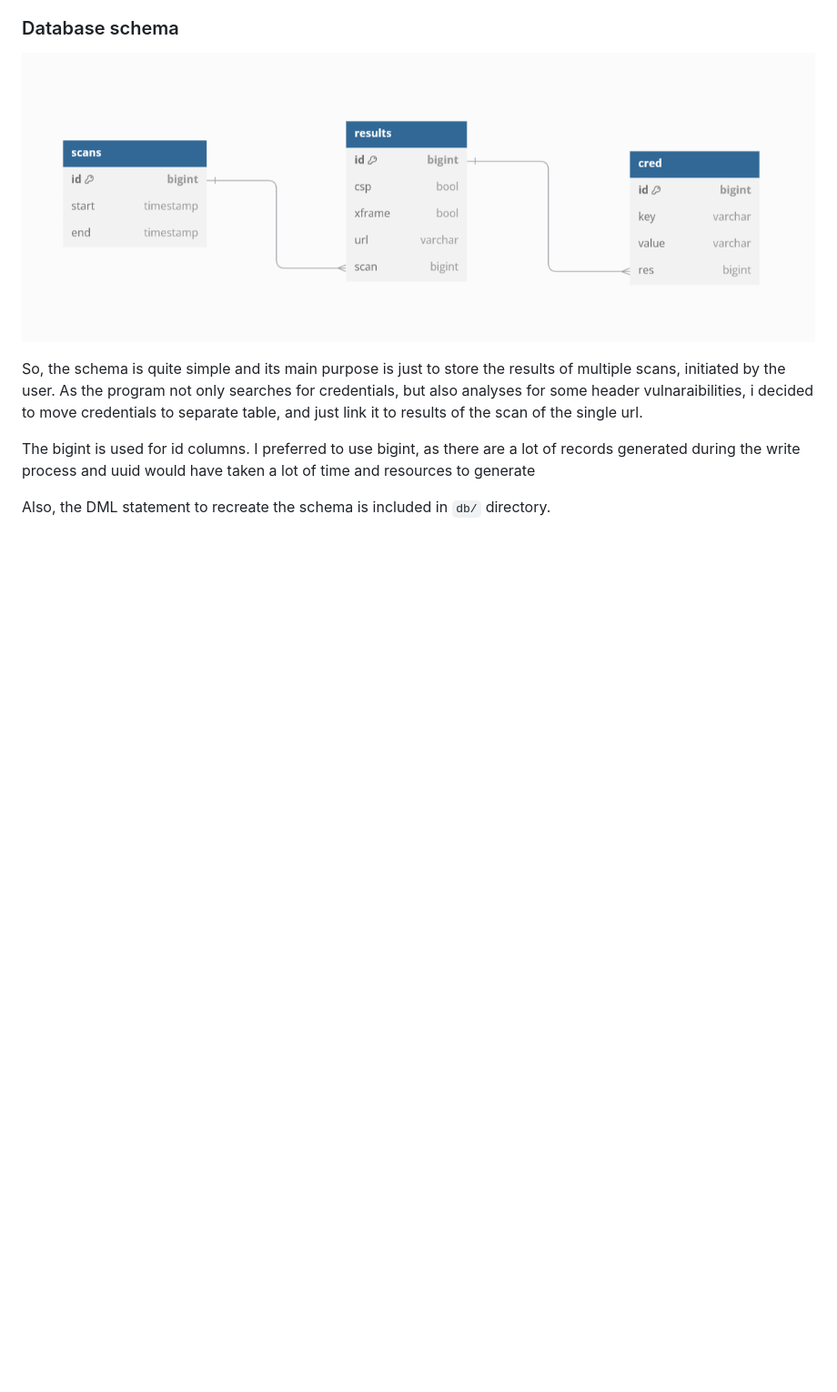
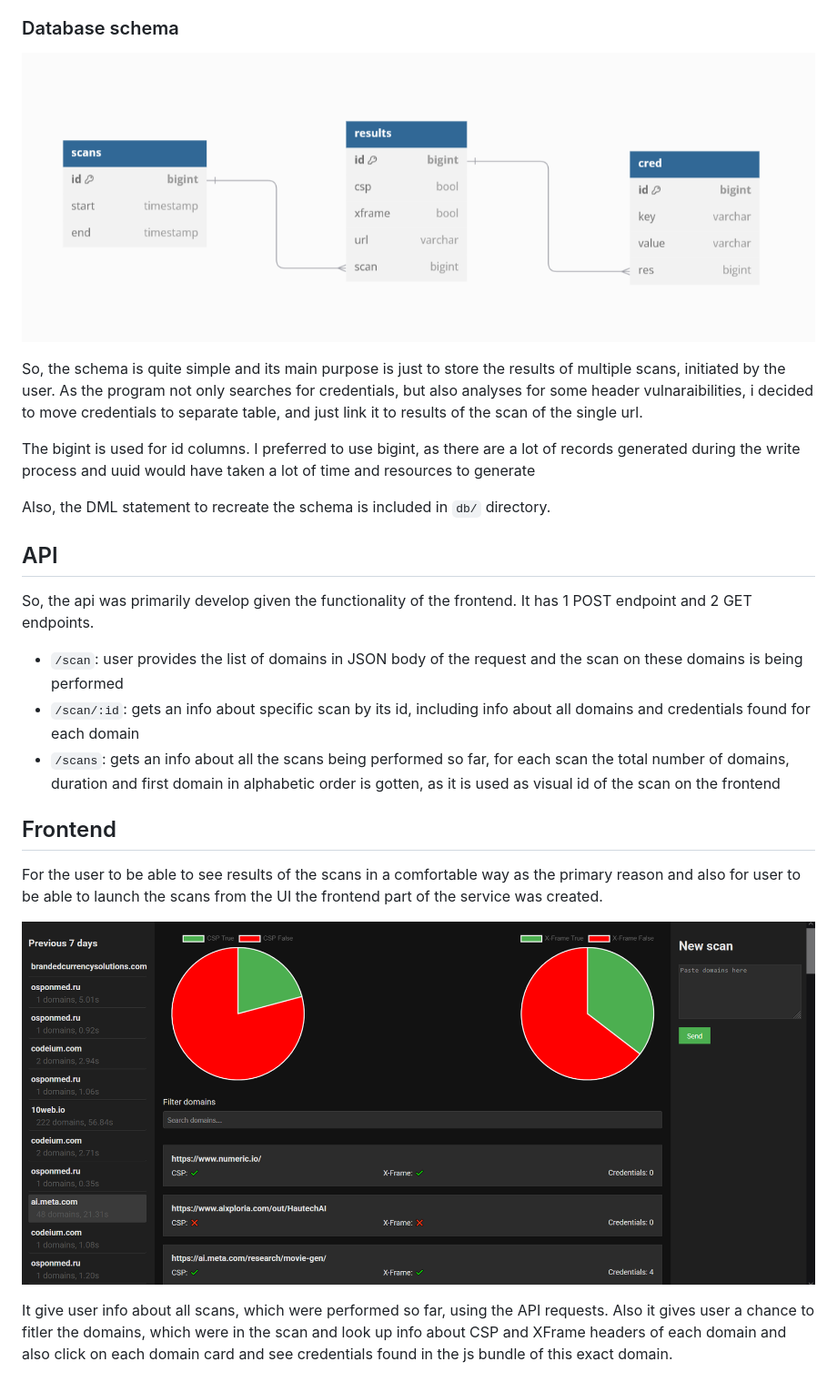
Before and after one commit to guaNa228/firebase_vulnarability_scanner, a Markdown page: README.md, the part around one of its changes. Shown at 91% size. Rendered like a GitHub page; blank space fills up the shorter version.

```diff
--- a/README.md
+++ b/README.md
@@ -90,3 +102,19 @@ So, the schema is quite simple and its main purpose is just to store the results
 The bigint is used for id columns. I preferred to use bigint, as there are a lot of records generated during the write process and uuid would have taken a lot of time and resources to generate
 
 Also, the DML statement to recreate the schema is included in `db/` directory.
+
+## API
+
+So, the api was primarily develop given the functionality of the frontend. It has 1 POST endpoint and 2 GET endpoints.
+
+- `/scan`: user provides the list of domains in JSON body of the request and the scan on these domains is being performed
+- `/scan/:id`: gets an info about specific scan by its id, including info about all domains and credentials found for each domain
+- `/scans`: gets an info about all the scans being performed so far, for each scan the total number of domains, duration and first domain in alphabetic order is gotten, as it is used as visual id of the scan on the frontend
+
+## Frontend
+
+For the user to be able to see results of the scans in a comfortable way as the primary reason and also for user to be able to launch the scans from the UI the frontend part of the service was created.
+
+![DB schema](front.png)
+
+It give user info about all scans, which were performed so far, using the API requests. Also it gives user a chance to fitler the domains, which were in the scan and look up info about CSP and XFrame headers of each domain and also click on each domain card and see credentials found in the js bundle of this exact domain.
```
Also changed, not shown: other parts of README.md (+13 -1 lines).
